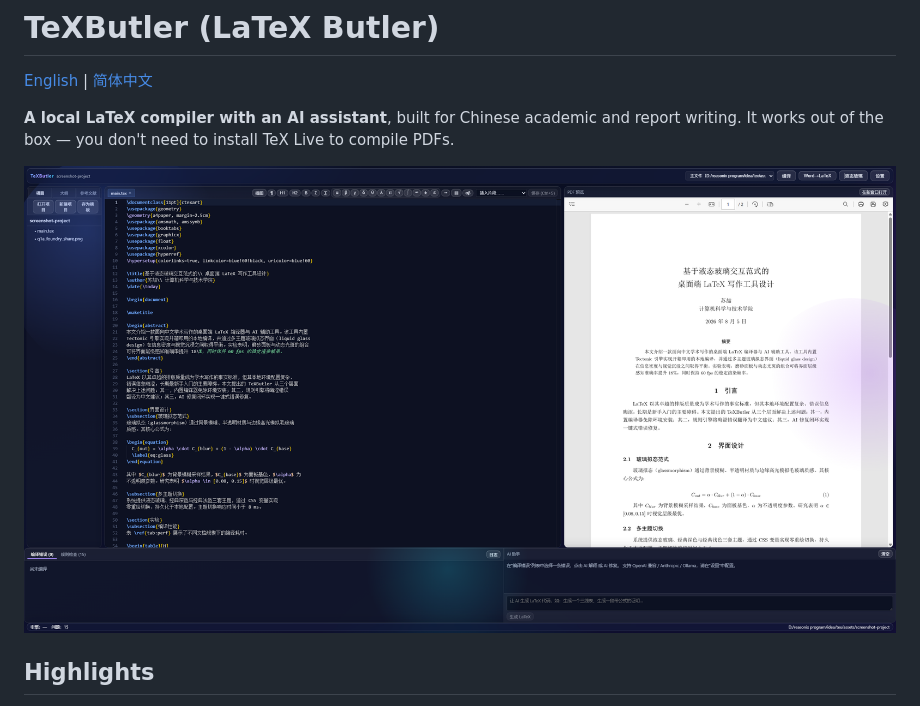
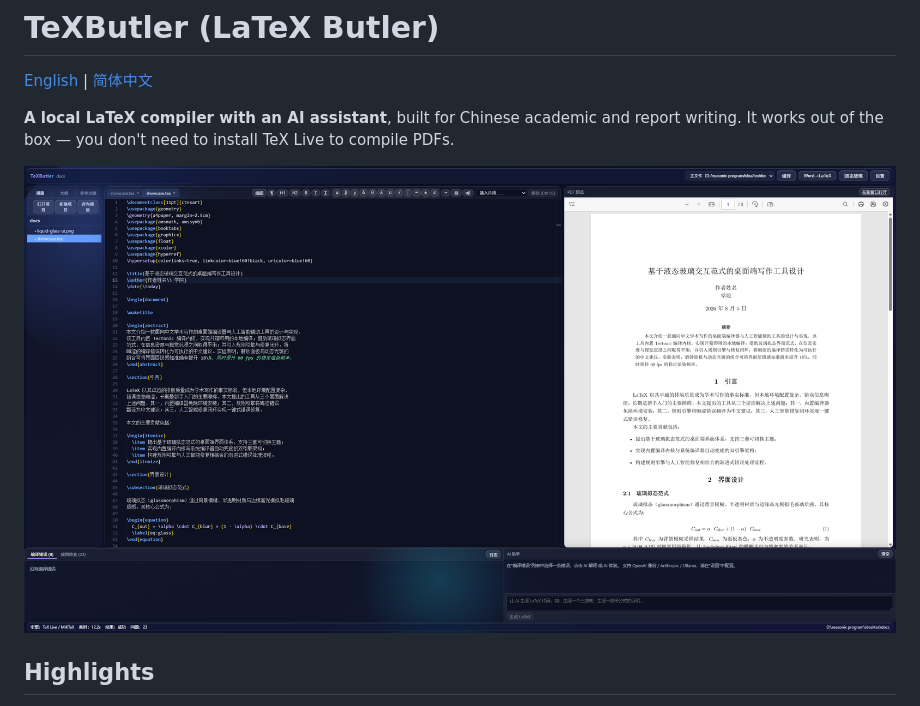
Before and after one commit to WhitePepperLambSoup/texbutler, a Markdown page: README.md, the part around the change. GitHub-like rendering; pictures changed too: docs/liquid-glass-ui.png (deleted), docs/readme showcase.png (added).

Commit message:
docs: README 截图换为用户实拍液态玻璃界面图（readme showcase.png）；showcase.tex 规则零触发（段落单行化/示例无字面量/参考文献空行）

```diff
--- a/README.md
+++ b/README.md
@@ -4,7 +4,7 @@
 
 **A local LaTeX compiler with an AI assistant**, built for Chinese academic and report writing. It works out of the box — you don't need to install TeX Live to compile PDFs.
 
-![Liquid Glass UI](docs/liquid-glass-ui.png)
+![Liquid Glass UI](docs/readme%20showcase.png)
 
 ## Highlights
 
```
Also changed, not shown: README.zh-CN.md (+1 -1 lines), 1 other file.
